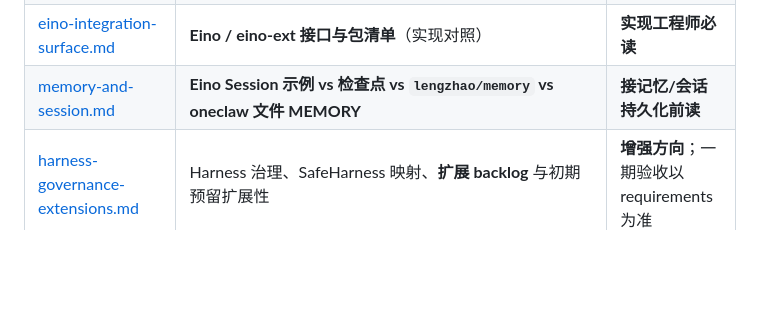
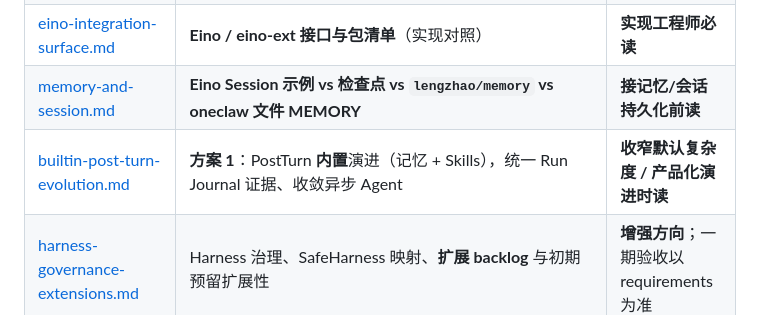
Before and after one commit to lengzhao/oneclaw, a Markdown page: docs/README.md, the part around the change. GitHub-like rendering; blank space fills up the shorter version.

```diff
--- a/docs/README.md
+++ b/docs/README.md
@@ -28,6 +28,7 @@
 | [workflows-spec.md](workflows-spec.md) | **`workflows/*.yaml`（nodes/depends_on）与 `steps` 糖；§8 为 `config.catalog` 与文件选用** | **实现编排必读** |
 | [eino-integration-surface.md](eino-integration-surface.md) | **Eino / eino-ext 接口与包清单**（实现对照） | **实现工程师必读** |
 | [memory-and-session.md](memory-and-session.md) | **Eino Session 示例 vs 检查点 vs `lengzhao/memory` vs oneclaw 文件 MEMORY** | **接记忆/会话持久化前读** |
+| [builtin-post-turn-evolution.md](builtin-post-turn-evolution.md) | **方案 1**：PostTurn **内置**演进（记忆 + Skills），统一 Run Journal 证据、收敛异步 Agent | **收窄默认复杂度 / 产品化演进时读** |
 | [harness-governance-extensions.md](harness-governance-extensions.md) | Harness 治理、SafeHarness 映射、**扩展 backlog** 与初期预留扩展性 | **增强方向**；一期验收以 requirements 为准 |
 | [requirements.md](requirements.md) | **目标产品 PRD**（FR/NFR、验收要点） | **绿场核心**；若产品范围不同可删或替换 |
 
```
Also changed, not shown: docs/builtin-post-turn-evolution.md (added, +240 -0 lines), docs/memory-and-session.md (+1 -0 lines).
